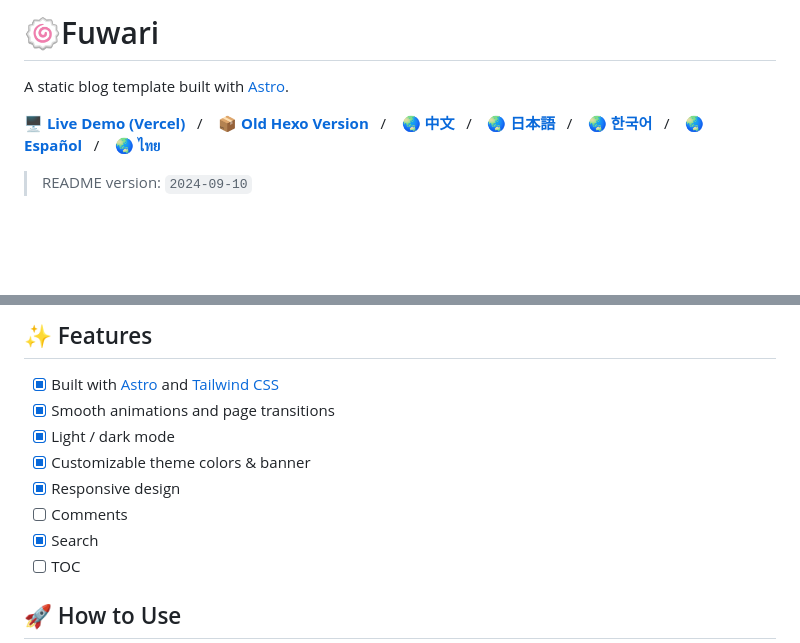
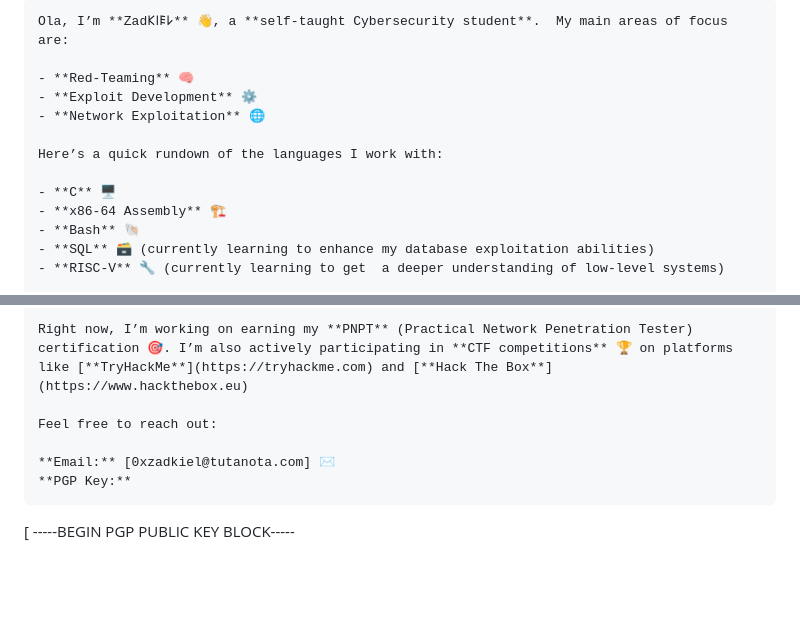
Before and after one commit to 0xzadkiel/0xzadkiel, a Markdown page: README.md, 2 parts joined by grey strips. GitHub-like rendering; blank space fills up the shorter version.

````diff
--- a/README.md
+++ b/README.md
@@ -1,14 +1,15 @@
-# 🍥Fuwari
+```
+Ola, I’m **Zad𐌊𐌉𐌄𐌋** 👋, a **self-taught Cybersecurity student**.  My main areas of focus are:
 
-A static blog template built with [Astro](https://astro.build).
+- **Red-Teaming** 🧠
+- **Exploit Development** ⚙️
+- **Network Exploitation** 🌐
 
-[**🖥️ Live Demo (Vercel)**](https://fuwari.vercel.app)&nbsp;&nbsp;&nbsp;/&nbsp;&nbsp;&nbsp;
-[**📦 Old Hexo Version**](https://github.com/saicaca/hexo-theme-vivia)&nbsp;&nbsp;&nbsp;/&nbsp;&nbsp;&nbsp;
-[**🌏 中文**](https://github.com/saicaca/fuwari/blob/main/README.zh-CN.md)&nbsp;&nbsp;&nbsp;/&nbsp;&nbsp;&nbsp;
-[**🌏 日本語**](https://github.com/saicaca/fuwari/blob/main/README.ja-JP.md)&nbsp;&nbsp;&nbsp;/&nbsp;&nbsp;&nbsp;
-[**🌏 한국어**](https://github.com/saicaca/fuwari/blob/main/README.ko.md)&nbsp;&nbsp;&nbsp;/&nbsp;&nbsp;&nbsp;
-[**🌏 Español**](https://github.com/saicaca/fuwari/blob/main/README.es.md)&nbsp;&nbsp;&nbsp;/&nbsp;&nbsp;&nbsp;
-[**🌏 ไทย**](https://github.com/saicaca/fuwari/blob/main/README.th.md)
+Here’s a quick rundown of the languages I work with:
 
-> README version: `2024-09-10`
+- **C** 🖥️
+- **x86-64 Assembly** 🏗️
+- **Bash** 🐚
+- **SQL** 🗃️ (currently learning to enhance my database exploitation abilities)
+- **RISC-V** 🔧 (currently learning to get  a deeper understanding of low-level systems)
 
@@ -16,14 +17,11 @@ A static blog template built with [Astro](https://astro.build).
 
-## ✨ Features
+Right now, I’m working on earning my **PNPT** (Practical Network Penetration Tester) certification 🎯. I’m also actively participating in **CTF competitions** 🏆 on platforms like [**TryHackMe**](https://tryhackme.com) and [**Hack The Box**](https://www.hackthebox.eu)
 
-- [x] Built with [Astro](https://astro.build) and [Tailwind CSS](https://tailwindcss.com)
-- [x] Smooth animations and page transitions
-- [x] Light / dark mode
-- [x] Customizable theme colors & banner
-- [x] Responsive design
-- [ ] Comments
-- [x] Search
-- [ ] TOC
+Feel free to reach out:
 
-## 🚀 How to Use
+**Email:** [0xzadkiel@tutanota.com] ✉️
+**PGP Key:**
+```
+[
+-----BEGIN PGP PUBLIC KEY BLOCK-----
 
````
Also changed, not shown: other parts of README.md (+52 -36 lines).
